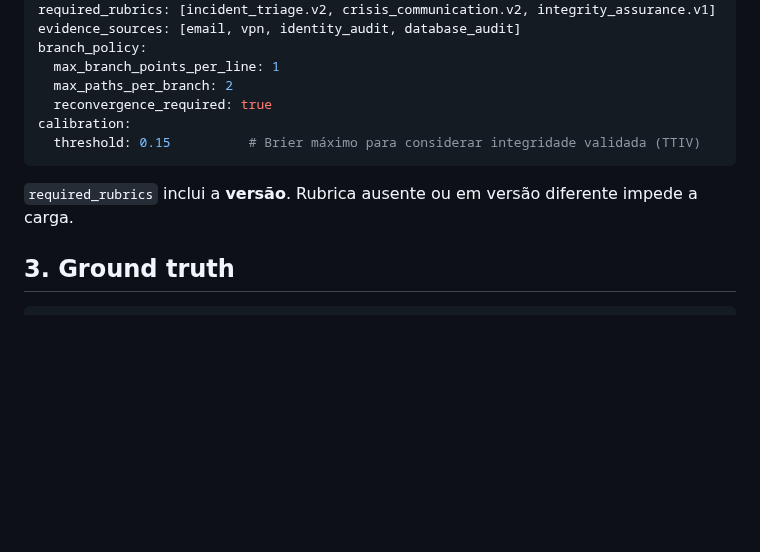
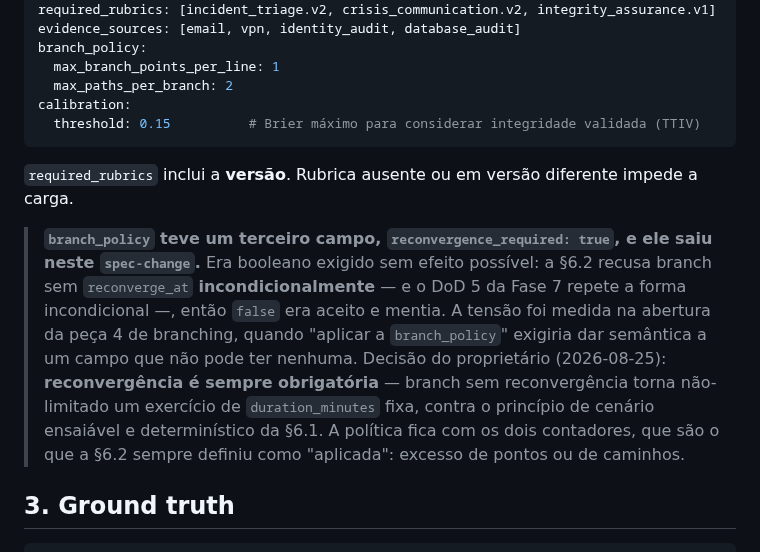
Before and after one commit to oflavioc/aurora-cyber-range, a Markdown page: docs/spec/04_SCENARIO_SCHEMA.md, the part around the change. GitHub-like rendering; blank space fills up the shorter version.

````diff
--- a/docs/spec/04_SCENARIO_SCHEMA.md
+++ b/docs/spec/04_SCENARIO_SCHEMA.md
@@ -37,12 +37,13 @@ evidence_sources: [email, vpn, identity_audit, database_audit]
 branch_policy:
   max_branch_points_per_line: 1
   max_paths_per_branch: 2
-  reconvergence_required: true
 calibration:
   threshold: 0.15          # Brier máximo para considerar integridade validada (TTIV)
 ```
 
 `required_rubrics` inclui a **versão**. Rubrica ausente ou em versão diferente impede a carga.
+
+> **`branch_policy` teve um terceiro campo, `reconvergence_required: true`, e ele saiu neste `spec-change`.** Era booleano exigido sem efeito possível: a §6.2 recusa branch sem `reconverge_at` **incondicionalmente** — e o DoD 5 da Fase 7 repete a forma incondicional —, então `false` era aceito e mentia. A tensão foi medida na abertura da peça 4 de branching, quando "aplicar a `branch_policy`" exigiria dar semântica a um campo que não pode ter nenhuma. Decisão do proprietário (2026-08-25): **reconvergência é sempre obrigatória** — branch sem reconvergência torna não-limitado um exercício de `duration_minutes` fixa, contra o princípio de cenário ensaiável e determinístico da §6.1. A política fica com os dois contadores, que são o que a §6.2 sempre definiu como "aplicada": excesso de pontos ou de caminhos.
 
 ## 3. Ground truth
 
````
Also changed, not shown: README.md (+1 -1 lines).
